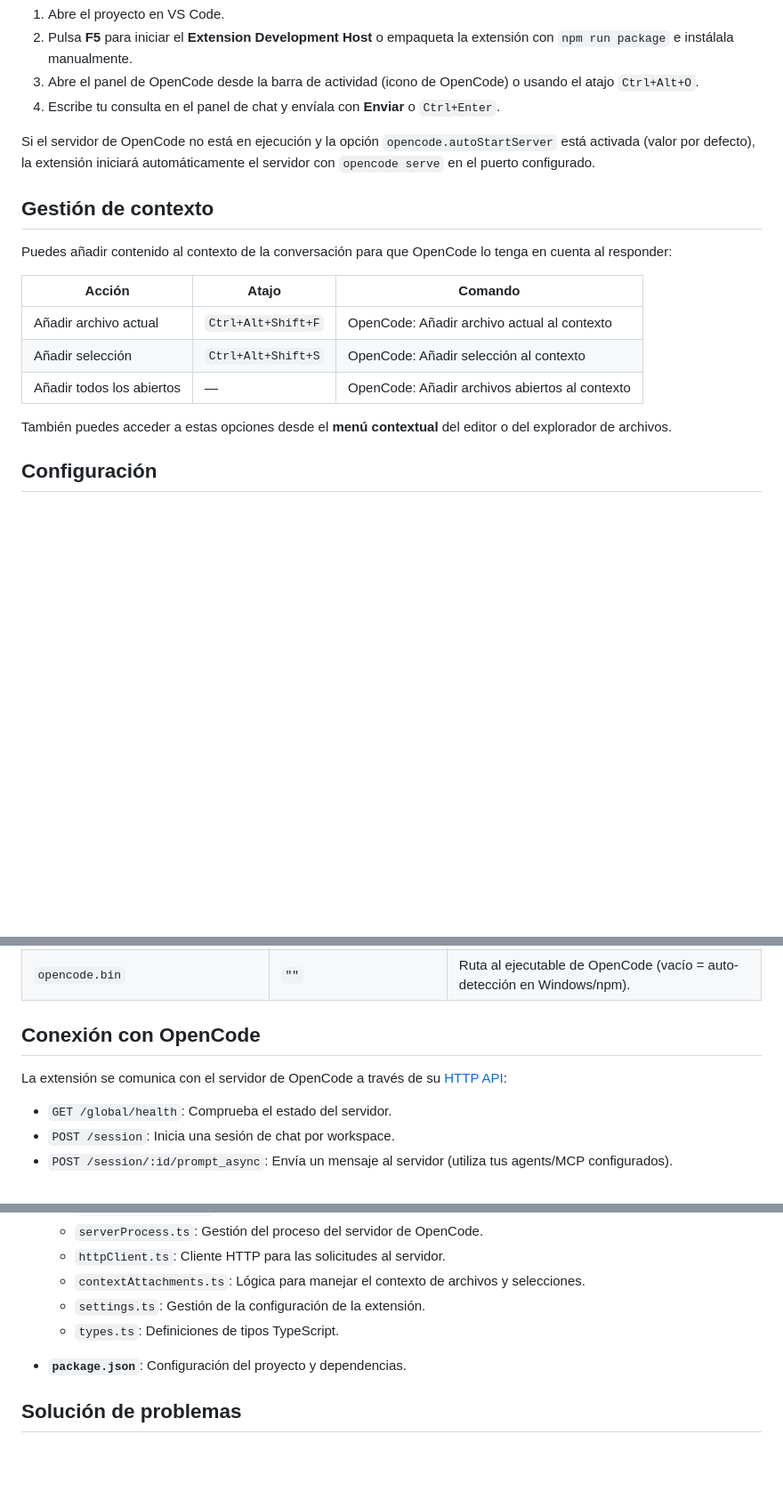
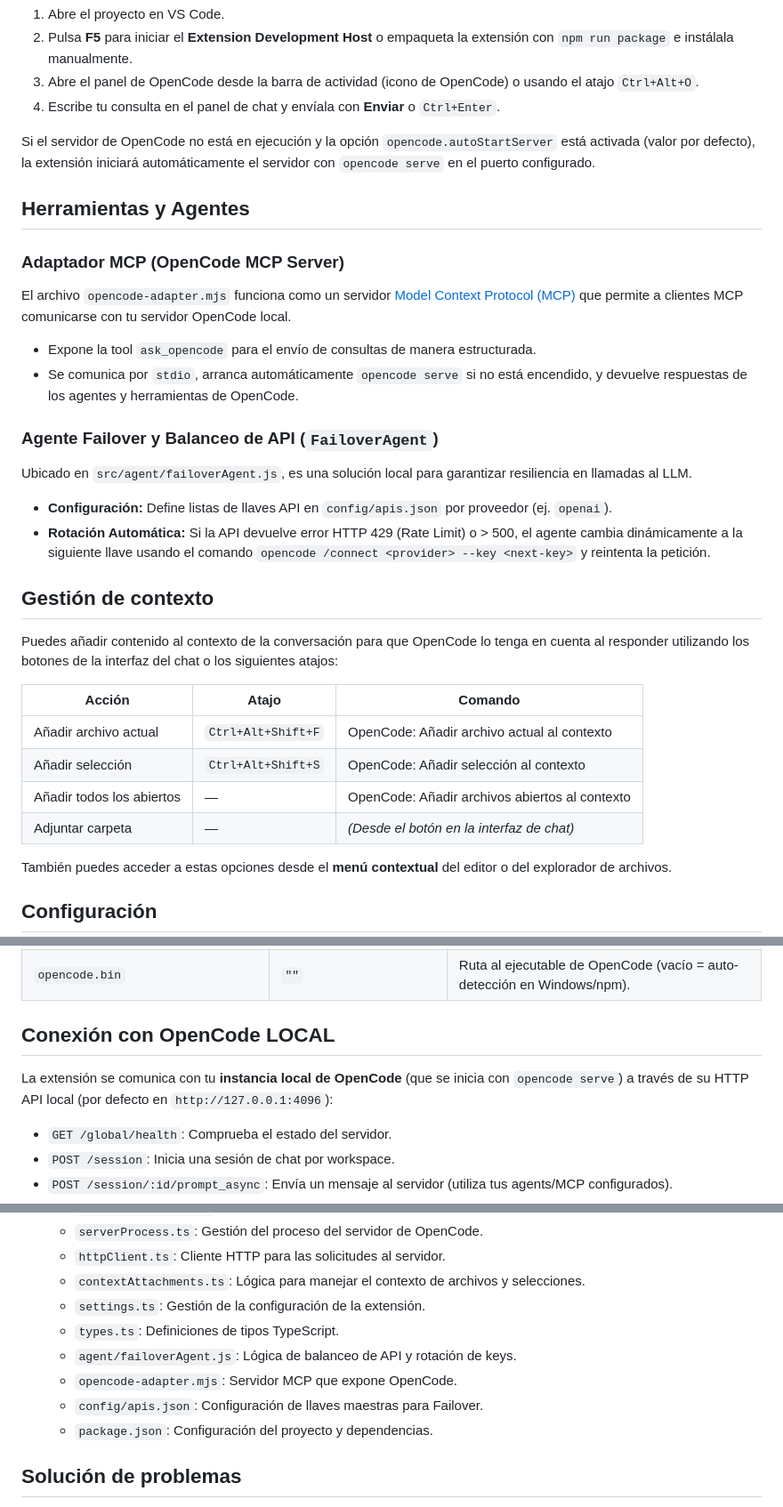
Before and after one commit to Fralopala2/opencode-mcp, a Markdown page: README.md, 3 parts joined by grey strips. Shown at 89% size. GitHub-like rendering; blank space fills up the shorter version.

Commit message:
docs: update README with MCP adapter details, FailoverAgent logic, and project structure documentation

```diff
--- a/README.md
+++ b/README.md
@@ -36,15 +44,28 @@ Inspirada en [OpenCode UX+](https://marketplace.visualstudio.com/items?itemName=
 
 Si el servidor de OpenCode no está en ejecución y la opción `opencode.autoStartServer` está activada (valor por defecto), la extensión iniciará automáticamente el servidor con `opencode serve` en el puerto configurado.
 
+## Herramientas y Agentes
+
+### Adaptador MCP (OpenCode MCP Server)
+El archivo `opencode-adapter.mjs` funciona como un servidor [Model Context Protocol (MCP)](https://modelcontextprotocol.io/) que permite a clientes MCP comunicarse con tu servidor OpenCode local.
+- Expone la tool `ask_opencode` para el envío de consultas de manera estructurada.
+- Se comunica por `stdio`, arranca automáticamente `opencode serve` si no está encendido, y devuelve respuestas de los agentes y herramientas de OpenCode.
+
+### Agente Failover y Balanceo de API (`FailoverAgent`)
+Ubicado en `src/agent/failoverAgent.js`, es una solución local para garantizar resiliencia en llamadas al LLM.
+- **Configuración:** Define listas de llaves API en `config/apis.json` por proveedor (ej. `openai`).
+- **Rotación Automática:** Si la API devuelve error HTTP 429 (Rate Limit) o > 500, el agente cambia dinámicamente a la siguiente llave usando el comando `opencode /connect <provider> --key <next-key>` y reintenta la petición.
+
 ## Gestión de contexto
 
-Puedes añadir contenido al contexto de la conversación para que OpenCode lo tenga en cuenta al responder:
+Puedes añadir contenido al contexto de la conversación para que OpenCode lo tenga en cuenta al responder utilizando los botones de la interfaz del chat o los siguientes atajos:
 
 | Acción | Atajo | Comando |
 |--------|-------|---------|
 | Añadir archivo actual | `Ctrl+Alt+Shift+F` | OpenCode: Añadir archivo actual al contexto |
 | Añadir selección | `Ctrl+Alt+Shift+S` | OpenCode: Añadir selección al contexto |
 | Añadir todos los abiertos | — | OpenCode: Añadir archivos abiertos al contexto |
+| Adjuntar carpeta | — | *(Desde el botón en la interfaz de chat)* |
 
 También puedes acceder a estas opciones desde el **menú contextual** del editor o del explorador de archivos.
 
@@ -63,9 +84,9 @@ La extensión ofrece las siguientes opciones de configuración:
 | `opencode.autoApprovePermissions` | `false` | Aprobar automáticamente permisos para comandos bash o edición de archivos. |
 | `opencode.bin` | `""` | Ruta al ejecutable de OpenCode (vacío = auto-detección en Windows/npm). |
 
-## Conexión con OpenCode
+## Conexión con OpenCode LOCAL
 
-La extensión se comunica con el servidor de OpenCode a través de su [HTTP API](https://opencode.ai/docs/server/):
+La extensión se comunica con tu **instancia local de OpenCode** (que se inicia con `opencode serve`) a través de su HTTP API local (por defecto en `http://127.0.0.1:4096`):
 
 - `GET /global/health`: Comprueba el estado del servidor.
 - `POST /session`: Inicia una sesión de chat por workspace.
@@ -126,8 +147,10 @@ Para contribuir al desarrollo de la extensión:
   - `contextAttachments.ts`: Lógica para manejar el contexto de archivos y selecciones.
   - `settings.ts`: Gestión de la configuración de la extensión.
   - `types.ts`: Definiciones de tipos TypeScript.
-
-- **`package.json`**: Configuración del proyecto y dependencias.
+  - `agent/failoverAgent.js`: Lógica de balanceo de API y rotación de keys.
+  - `opencode-adapter.mjs`: Servidor MCP que expone OpenCode.
+  - `config/apis.json`: Configuración de llaves maestras para Failover.
+  - `package.json`: Configuración del proyecto y dependencias.
 
 ## Solución de problemas
 
```
Also changed, not shown: other parts of README.md (+10 -2 lines).
